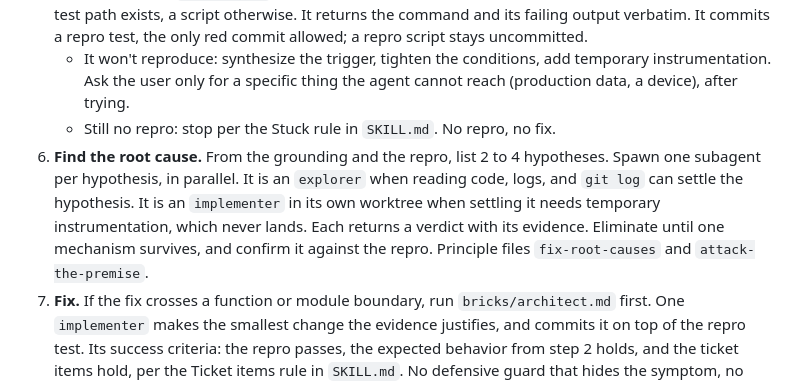
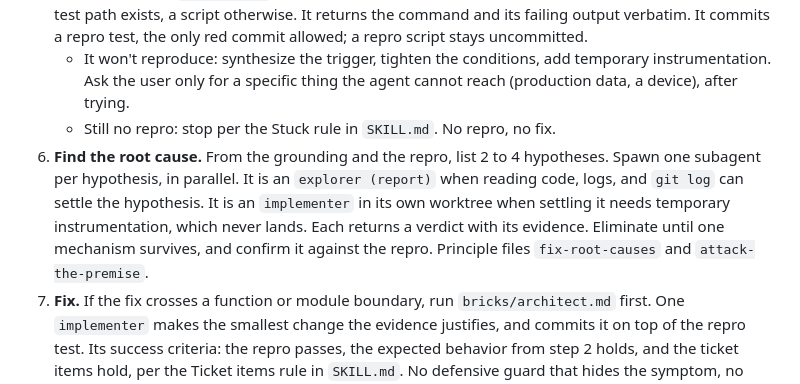
Before and after one commit to LeoMartinDev/skills, a Markdown page: leogpt/playbooks/bugfix.md, the part around the change. GitHub-like rendering.

```diff
--- a/leogpt/playbooks/bugfix.md
+++ b/leogpt/playbooks/bugfix.md
@@ -11,7 +11,7 @@ Copy these steps into your todo list verbatim.
 5. **Reproduce.** One `implementer` subagent writes the cheapest faithful repro: a failing test when a local test path exists, a script otherwise. It returns the command and its failing output verbatim. It commits a repro test, the only red commit allowed; a repro script stays uncommitted.
    - It won't reproduce: synthesize the trigger, tighten the conditions, add temporary instrumentation. Ask the user only for a specific thing the agent cannot reach (production data, a device), after trying.
    - Still no repro: stop per the Stuck rule in `SKILL.md`. No repro, no fix.
-6. **Find the root cause.** From the grounding and the repro, list 2 to 4 hypotheses. Spawn one subagent per hypothesis, in parallel. It is an `explorer` when reading code, logs, and `git log` can settle the hypothesis. It is an `implementer` in its own worktree when settling it needs temporary instrumentation, which never lands. Each returns a verdict with its evidence. Eliminate until one mechanism survives, and confirm it against the repro. Principle files `fix-root-causes` and `attack-the-premise`.
+6. **Find the root cause.** From the grounding and the repro, list 2 to 4 hypotheses. Spawn one subagent per hypothesis, in parallel. It is an `explorer (report)` when reading code, logs, and `git log` can settle the hypothesis. It is an `implementer` in its own worktree when settling it needs temporary instrumentation, which never lands. Each returns a verdict with its evidence. Eliminate until one mechanism survives, and confirm it against the repro. Principle files `fix-root-causes` and `attack-the-premise`.
 7. **Fix.** If the fix crosses a function or module boundary, run `bricks/architect.md` first. One `implementer` makes the smallest change the evidence justifies, and commits it on top of the repro test. Its success criteria: the repro passes, the expected behavior from step 2 holds, and the ticket items hold, per the Ticket items rule in `SKILL.md`. No defensive guard that hides the symptom, no unrelated cleanup. Principle files `fix-root-causes`, `laziness-protocol`, `follow-local-conventions`, and `comment-the-why`.
 8. **Verify.** Run `bricks/verify.md` with the original repro. The repro now passes, and the surrounding tests still pass. On fail, send the counterexamples back, up to `verify.max-rounds`. That round counter covers the whole bugfix, review fixes included, and never resets. If two fixes built on the same hypothesis fail, go back to step 6 and question the premise.
 9. **Review.** Run `bricks/interrogate.md` once on the branch diff. Accepted findings go back to the implementer, then run step 8 again. No second review. If the review fixes exhaust `verify.max-rounds`, do not stop: revert them, ship the last green commit, and list the unapplied findings in the PR body.
```
Also changed, not shown: leogpt/references/subagent-brief.md (+1 -1 lines).
